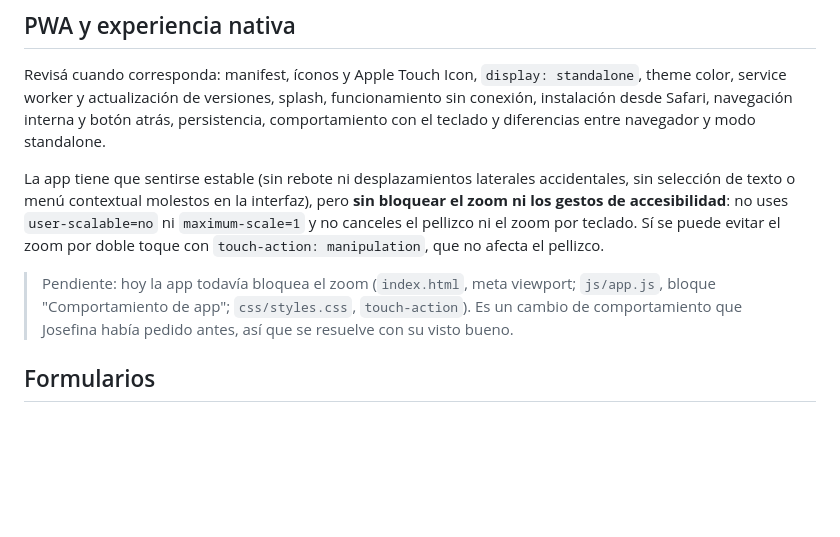
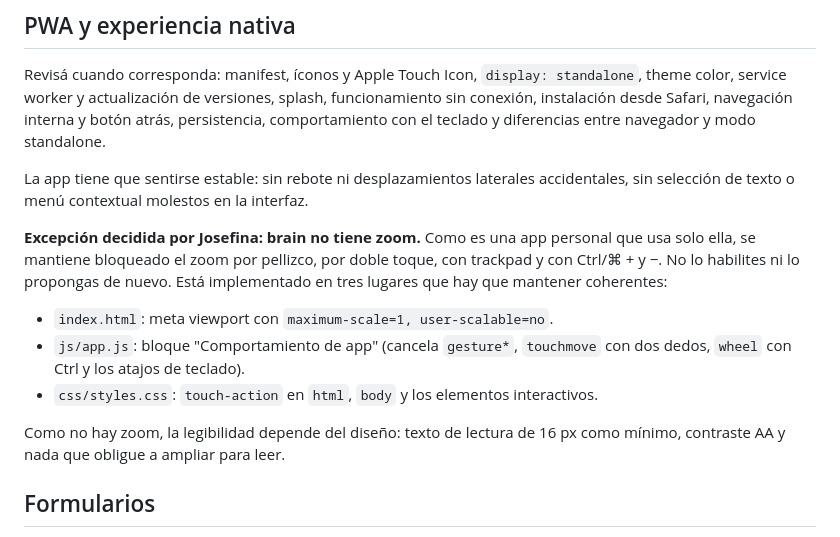
Before and after one commit to josefinanioi/brain, a Markdown page: CLAUDE.md, the part around the change. Rendered like a GitHub page; blank space fills up the shorter version.

Commit message:
Dejar asentado en CLAUDE.md que brain no tiene zoom
Josefina decidió mantener el zoom bloqueado. Se reemplaza el pendiente
por la excepción, con los tres lugares donde está implementado.

Co-Authored-By: Claude Opus 5.5 <noreply@anthropic.com>
Claude-Session: https://claude.ai/code/session_01RxYKc5Wo4y2xhpgSRYWKYG

```diff
--- a/CLAUDE.md
+++ b/CLAUDE.md
@@ -91,8 +91,14 @@ Reglas técnicas:
 ## PWA y experiencia nativa
 Revisá cuando corresponda: manifest, íconos y Apple Touch Icon, `display: standalone`, theme color, service worker y actualización de versiones, splash, funcionamiento sin conexión, instalación desde Safari, navegación interna y botón atrás, persistencia, comportamiento con el teclado y diferencias entre navegador y modo standalone.
 
-La app tiene que sentirse estable (sin rebote ni desplazamientos laterales accidentales, sin selección de texto o menú contextual molestos en la interfaz), pero **sin bloquear el zoom ni los gestos de accesibilidad**: no uses `user-scalable=no` ni `maximum-scale=1` y no canceles el pellizco ni el zoom por teclado. Sí se puede evitar el zoom por doble toque con `touch-action: manipulation`, que no afecta el pellizco.
-> Pendiente: hoy la app todavía bloquea el zoom (`index.html`, meta viewport; `js/app.js`, bloque "Comportamiento de app"; `css/styles.css`, `touch-action`). Es un cambio de comportamiento que Josefina había pedido antes, así que se resuelve con su visto bueno.
+La app tiene que sentirse estable: sin rebote ni desplazamientos laterales accidentales, sin selección de texto o menú contextual molestos en la interfaz.
+
+**Excepción decidida por Josefina: brain no tiene zoom.** Como es una app personal que usa solo ella, se mantiene bloqueado el zoom por pellizco, por doble toque, con trackpad y con Ctrl/⌘ + y −. No lo habilites ni lo propongas de nuevo. Está implementado en tres lugares que hay que mantener coherentes:
+- `index.html`: meta viewport con `maximum-scale=1, user-scalable=no`.
+- `js/app.js`: bloque "Comportamiento de app" (cancela `gesture*`, `touchmove` con dos dedos, `wheel` con Ctrl y los atajos de teclado).
+- `css/styles.css`: `touch-action` en `html`, `body` y los elementos interactivos.
+
+Como no hay zoom, la legibilidad depende del diseño: texto de lectura de 16 px como mínimo, contraste AA y nada que obligue a ampliar para leer.
 
 ## Formularios
 Todo formulario lleva: etiquetas visibles, campos con el tipo correcto (`inputmode`, `type`), autocompletado cuando corresponda, validación clara con el mensaje de error junto al campo (asociado con `aria-describedby`), conservación de lo escrito ante un error, estado de carga, prevención de envíos duplicados, confirmación de éxito, botón principal alcanzable con el teclado abierto y buen manejo de fechas, importes y selectores en mobile. Los formularios largos se dividen o revelan campos de a poco.
```
